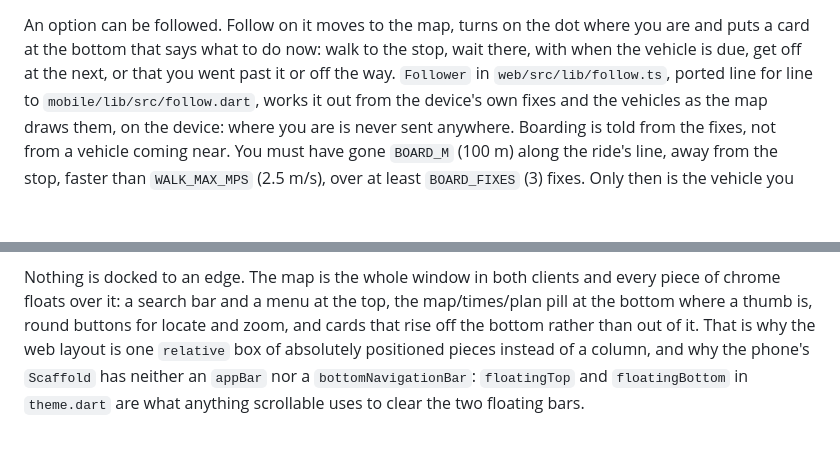
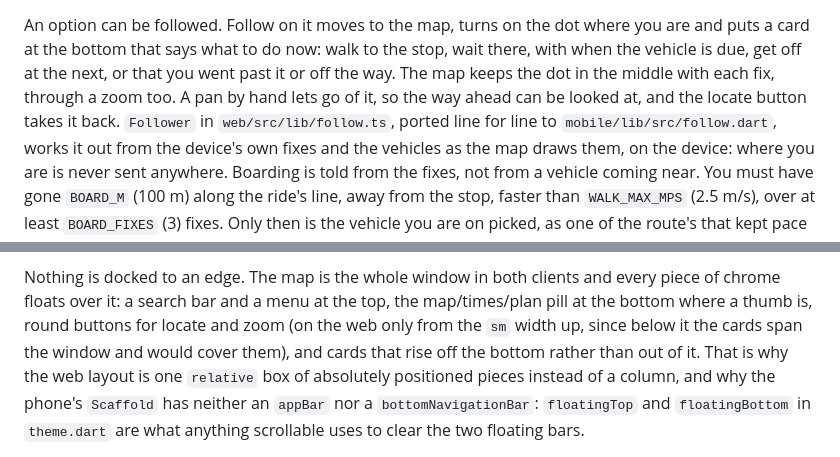
Before and after one commit to rhusiev/CommuterLviv, a Markdown page: docs/clients.md, 2 parts joined by grey strips. GitHub-like rendering; blank space fills up the shorter version.

Commit message:
docs: say the map keeps to the dot while following and where the web hides its zoom buttons

```diff
--- a/docs/clients.md
+++ b/docs/clients.md
@@ -41,7 +41,9 @@ return `index.html`, or `/join/<code>` is a 404 and the invite link is dead.
 An option can be followed. Follow on it moves to the map, turns on the dot
 where you are and puts a card at the bottom that says what to do now: walk to
 the stop, wait there, with when the vehicle is due, get off at the next, or that
-you went past it or off the way. `Follower` in `web/src/lib/follow.ts`, ported
+you went past it or off the way. The map keeps the dot in the middle with each
+fix, through a zoom too. A pan by hand lets go of it, so the way ahead can be
+looked at, and the locate button takes it back. `Follower` in `web/src/lib/follow.ts`, ported
 line for line to `mobile/lib/src/follow.dart`, works it out from the device's
 own fixes and the vehicles as the map draws them, on the device: where you are
 is never sent anywhere. Boarding is told from the fixes, not from a vehicle
@@ -89,7 +91,8 @@ because the map underneath is the context. Nothing outside `app.css` names a
 Nothing is docked to an edge. The map is the whole window in both clients and
 every piece of chrome floats over it: a search bar and a menu at the top, the
 map/times/plan pill at the bottom where a thumb is, round buttons for locate and
-zoom, and cards that rise off the bottom rather than out of it. That is why the
+zoom (on the web only from the `sm` width up, since below it the cards span the
+window and would cover them), and cards that rise off the bottom rather than out of it. That is why the
 web layout is one `relative` box of absolutely positioned pieces instead of a
 column, and why the phone's `Scaffold` has neither an `appBar` nor a
 `bottomNavigationBar`: `floatingTop` and `floatingBottom` in `theme.dart` are
```
